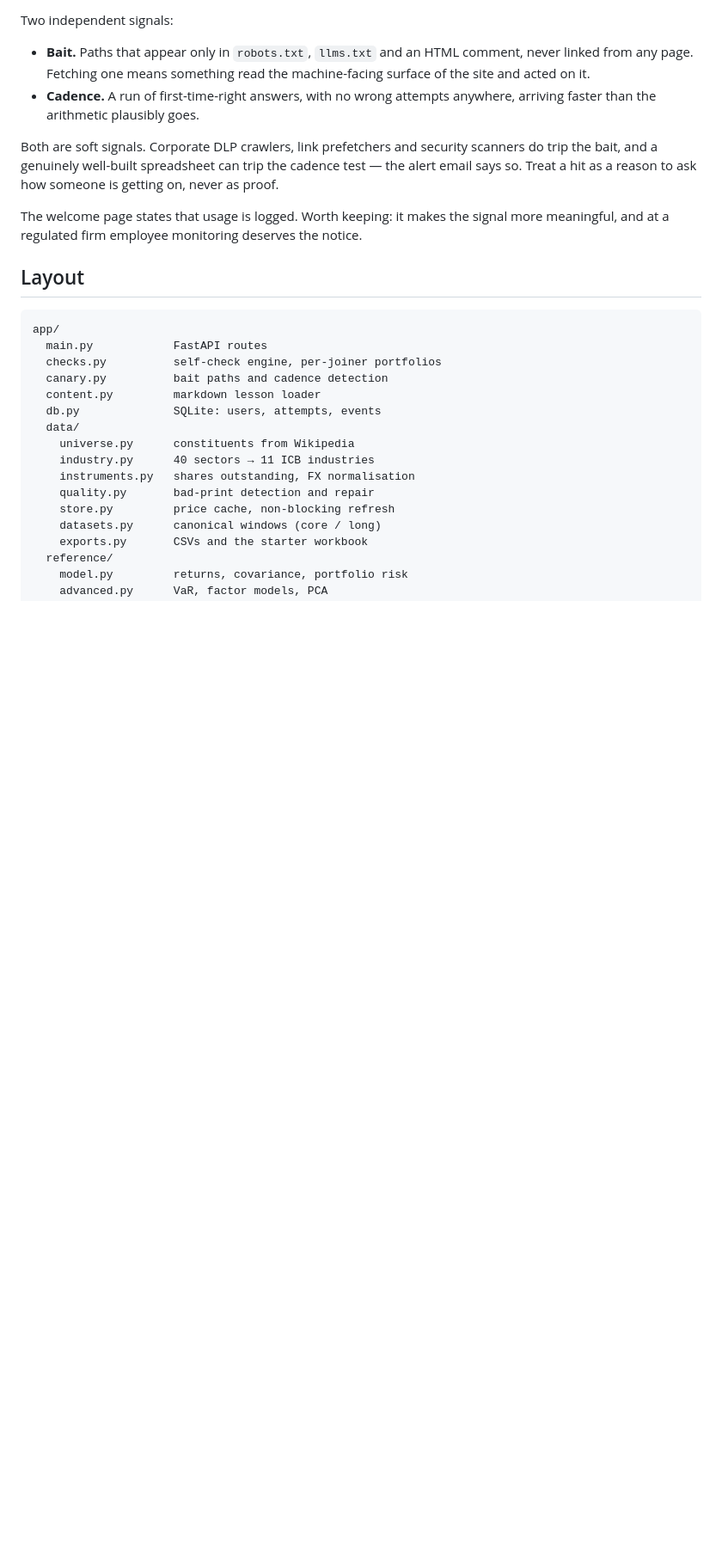
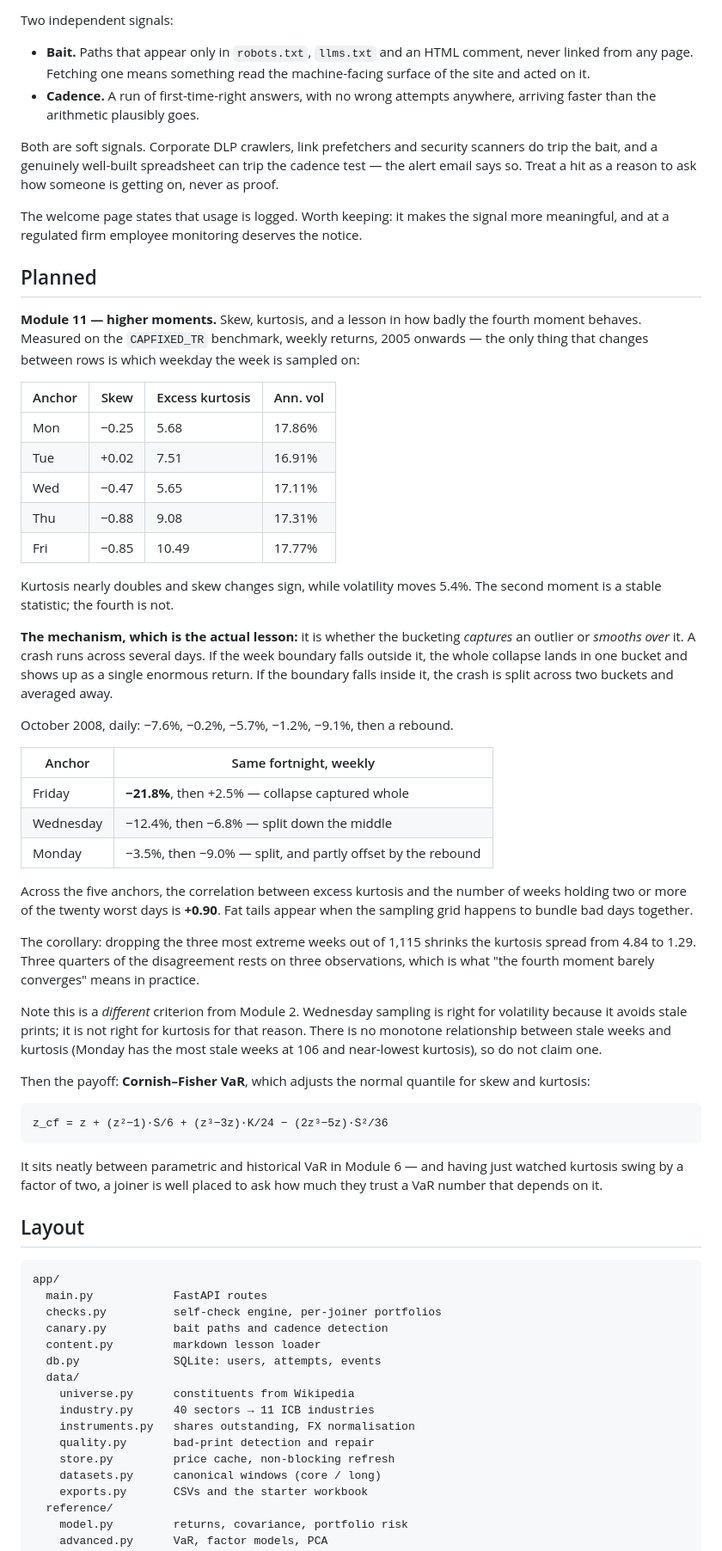
Before and after one commit to icarusfall/risk-training, a Markdown page: README.md, the part around the change. Shown at 86% size. GitHub-like rendering; blank space fills up the shorter version.

Commit message:
Record the higher-moments module as planned work
Charlie's side-quest idea, with the empirics checked before writing it down.

On the CAPFIXED_TR benchmark, weekly returns from 2005, changing only which
weekday the week is sampled on: excess kurtosis runs 5.65 (Wed) to 10.49
(Fri) and skew flips sign, while annualised volatility moves 5.4%. The
second moment is a stable statistic; the fourth is not.

The mechanism is whether the bucketing captures an outlier or smooths over
it, which is Charlie's explanation and is the right one - my first guess
(a few observations dominating) described the symptom rather than the cause.
October 2008 ran -7.6%, -0.2%, -5.7%, -1.2%, -9.1% daily. A Friday anchor
puts that whole collapse in one bucket at -21.8%; Wednesday splits it into
-12.4% and -6.8%; Monday splits it and lets the rebound offset part of it,
giving -3.5% and -9.0%. Correlation between kurtosis and the number of weeks
holding 2+ of the 20 worst days is +0.90 across the five anchors.

Leads into Cornish-Fisher VaR, which sits between the parametric and
historical versions in Module 6.

Co-Authored-By: Claude Opus 5 <noreply@anthropic.com>

````diff
--- a/README.md
+++ b/README.md
@@ -116,6 +116,64 @@ someone is getting on, never as proof.
 The welcome page states that usage is logged. Worth keeping: it makes the signal
 more meaningful, and at a regulated firm employee monitoring deserves the notice.
 
+## Planned
+
+**Module 11 — higher moments.** Skew, kurtosis, and a lesson in how badly the
+fourth moment behaves. Measured on the `CAPFIXED_TR` benchmark, weekly returns,
+2005 onwards — the only thing that changes between rows is which weekday the
+week is sampled on:
+
+| Anchor | Skew | Excess kurtosis | Ann. vol |
+|---|---|---|---|
+| Mon | −0.25 | 5.68 | 17.86% |
+| Tue | +0.02 | 7.51 | 16.91% |
+| Wed | −0.47 | 5.65 | 17.11% |
+| Thu | −0.88 | 9.08 | 17.31% |
+| Fri | −0.85 | 10.49 | 17.77% |
+
+Kurtosis nearly doubles and skew changes sign, while volatility moves 5.4%. The
+second moment is a stable statistic; the fourth is not.
+
+**The mechanism, which is the actual lesson:** it is whether the bucketing
+*captures* an outlier or *smooths over* it. A crash runs across several days. If
+the week boundary falls outside it, the whole collapse lands in one bucket and
+shows up as a single enormous return. If the boundary falls inside it, the crash
+is split across two buckets and averaged away.
+
+October 2008, daily: −7.6%, −0.2%, −5.7%, −1.2%, −9.1%, then a rebound.
+
+| Anchor | Same fortnight, weekly |
+|---|---|
+| Friday | **−21.8%**, then +2.5% — collapse captured whole |
+| Wednesday | −12.4%, then −6.8% — split down the middle |
+| Monday | −3.5%, then −9.0% — split, and partly offset by the rebound |
+
+Across the five anchors, the correlation between excess kurtosis and the number
+of weeks holding two or more of the twenty worst days is **+0.90**. Fat tails
+appear when the sampling grid happens to bundle bad days together.
+
+The corollary: dropping the three most extreme weeks out of 1,115 shrinks the
+kurtosis spread from 4.84 to 1.29. Three quarters of the disagreement rests on
+three observations, which is what "the fourth moment barely converges" means in
+practice.
+
+Note this is a *different* criterion from Module 2. Wednesday sampling is right
+for volatility because it avoids stale prints; it is not right for kurtosis for
+that reason. There is no monotone relationship between stale weeks and kurtosis
+(Monday has the most stale weeks at 106 and near-lowest kurtosis), so do not
+claim one.
+
+Then the payoff: **Cornish–Fisher VaR**, which adjusts the normal quantile for
+skew and kurtosis:
+
+```
+z_cf = z + (z²−1)·S/6 + (z³−3z)·K/24 − (2z³−5z)·S²/36
+```
+
+It sits neatly between parametric and historical VaR in Module 6 — and having
+just watched kurtosis swing by a factor of two, a joiner is well placed to ask
+how much they trust a VaR number that depends on it.
+
 ## Layout
 
 ```
````
